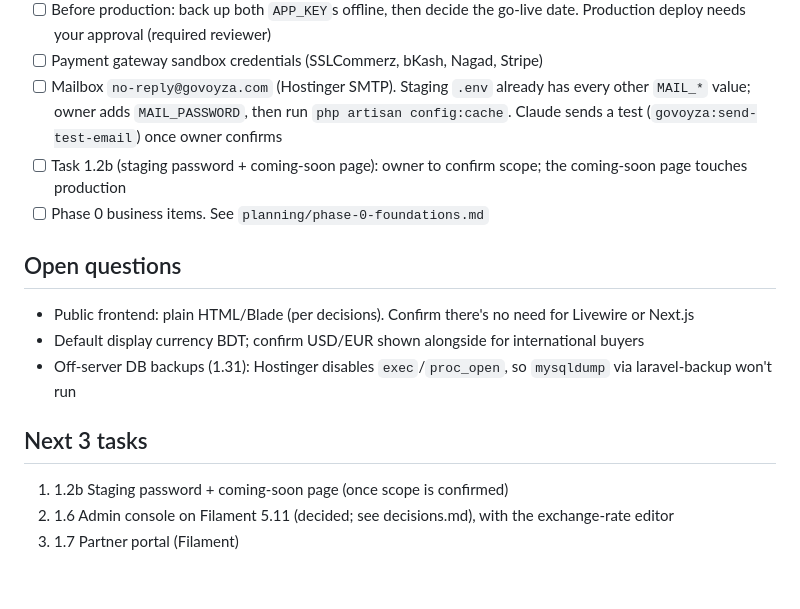
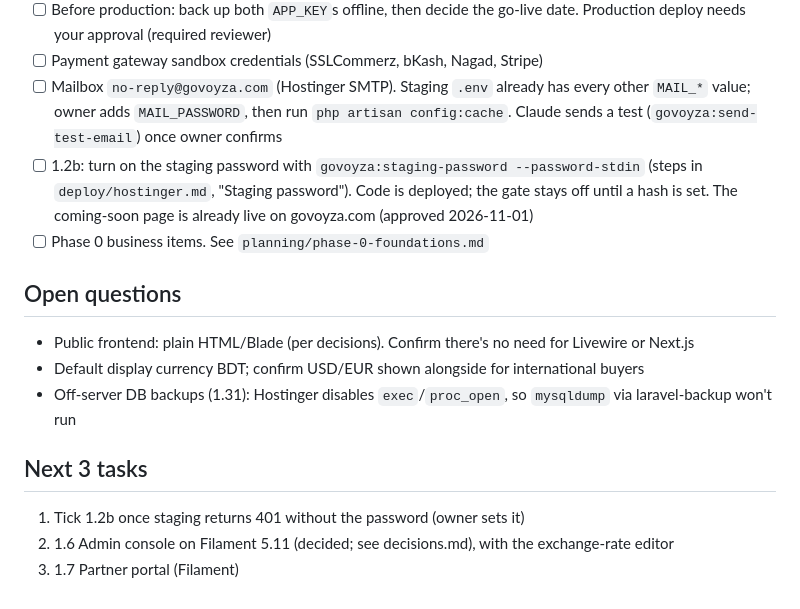
Before and after one commit to ahad20641/govoyza, a Markdown page: memory/project-state.md, the part around the change. Rendered like a GitHub page.

```diff
--- a/memory/project-state.md
+++ b/memory/project-state.md
@@ -41,7 +41,9 @@ Real host, port, user and DB names live only in GitHub secrets and server `.env`
 - [ ] Payment gateway sandbox credentials (SSLCommerz, bKash, Nagad, Stripe)
 - [ ] Mailbox `no-reply@govoyza.com` (Hostinger SMTP). Staging `.env` already has every other `MAIL_*` value; owner adds
   `MAIL_PASSWORD`, then run `php artisan config:cache`. Claude sends a test (`govoyza:send-test-email`) once owner confirms
-- [ ] Task 1.2b (staging password + coming-soon page): owner to confirm scope; the coming-soon page touches production
+- [ ] 1.2b: turn on the staging password with `govoyza:staging-password --password-stdin` (steps in
+  `deploy/hostinger.md`, "Staging password"). Code is deployed; the gate stays off until a hash is set.
+  The coming-soon page is already live on govoyza.com (approved 2026-11-01)
 - [ ] Phase 0 business items. See `planning/phase-0-foundations.md`
 
 ## Open questions
@@ -50,6 +52,6 @@ Real host, port, user and DB names live only in GitHub secrets and server `.env`
 - Off-server DB backups (1.31): Hostinger disables `exec`/`proc_open`, so `mysqldump` via laravel-backup won't run
 
 ## Next 3 tasks
-1. 1.2b Staging password + coming-soon page (once scope is confirmed)
+1. Tick 1.2b once staging returns 401 without the password (owner sets it)
 2. 1.6 Admin console on Filament 5.11 (decided; see decisions.md), with the exchange-rate editor
 3. 1.7 Partner portal (Filament)
```
Also changed, not shown: memory/progress-log.md (+10 -0 lines).
